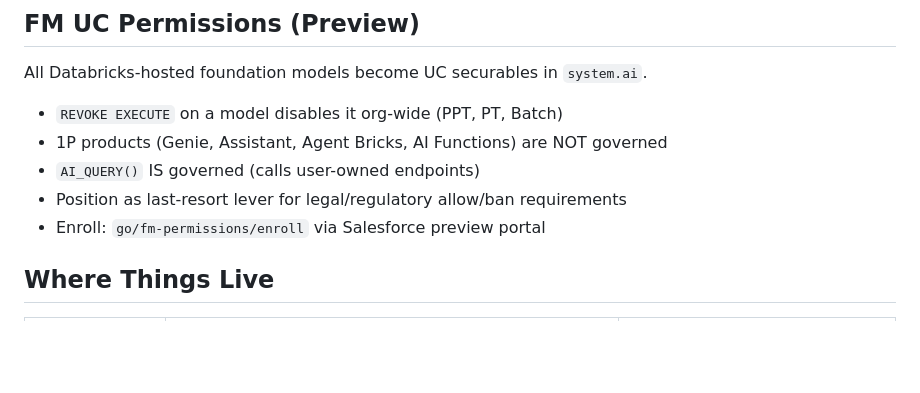
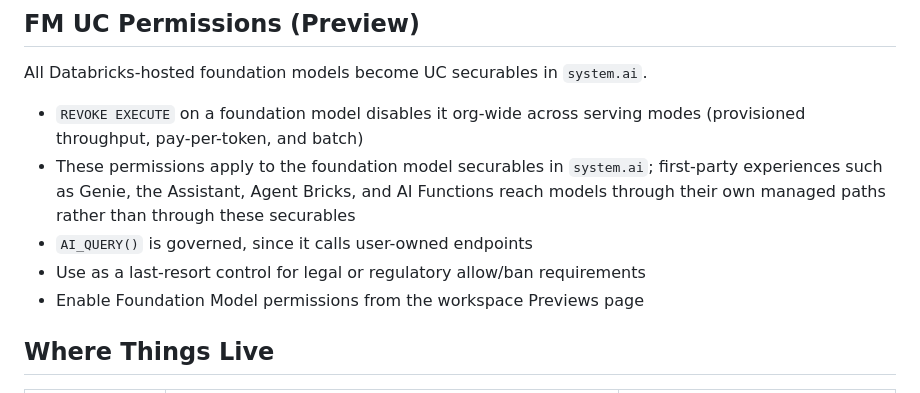
Before and after one commit to bhavink/applied-ai-governance, a Markdown page: tool-governance/ai-gateway-governance-recipe.md, the part around the change. GitHub-like rendering; blank space fills up the shorter version.

Commit message:
docs(tool-governance): redact internal go-link and neutralize FM-permissions framing
Remove an internal go-link and a Salesforce preview-portal reference from
the FM UC Permissions section, and reframe the first-party coverage note
as governance scope rather than a capability gap. This file is authored
directly in the public repo (not a fieldkit sync target), so it had not
passed through the sync redaction gate.

```diff
--- a/tool-governance/ai-gateway-governance-recipe.md
+++ b/tool-governance/ai-gateway-governance-recipe.md
@@ -164,11 +164,11 @@ Use guardrails to enforce what the model can say. Use service policies to enforc
 
 All Databricks-hosted foundation models become UC securables in `system.ai`.
 
-- `REVOKE EXECUTE` on a model disables it org-wide (PPT, PT, Batch)
-- 1P products (Genie, Assistant, Agent Bricks, AI Functions) are NOT governed
-- `AI_QUERY()` IS governed (calls user-owned endpoints)
-- Position as last-resort lever for legal/regulatory allow/ban requirements
-- Enroll: `go/fm-permissions/enroll` via Salesforce preview portal
+- `REVOKE EXECUTE` on a foundation model disables it org-wide across serving modes (provisioned throughput, pay-per-token, and batch)
+- These permissions apply to the foundation model securables in `system.ai`; first-party experiences such as Genie, the Assistant, Agent Bricks, and AI Functions reach models through their own managed paths rather than through these securables
+- `AI_QUERY()` is governed, since it calls user-owned endpoints
+- Use as a last-resort control for legal or regulatory allow/ban requirements
+- Enable Foundation Model permissions from the workspace Previews page
 
 ## Where Things Live
 
```
